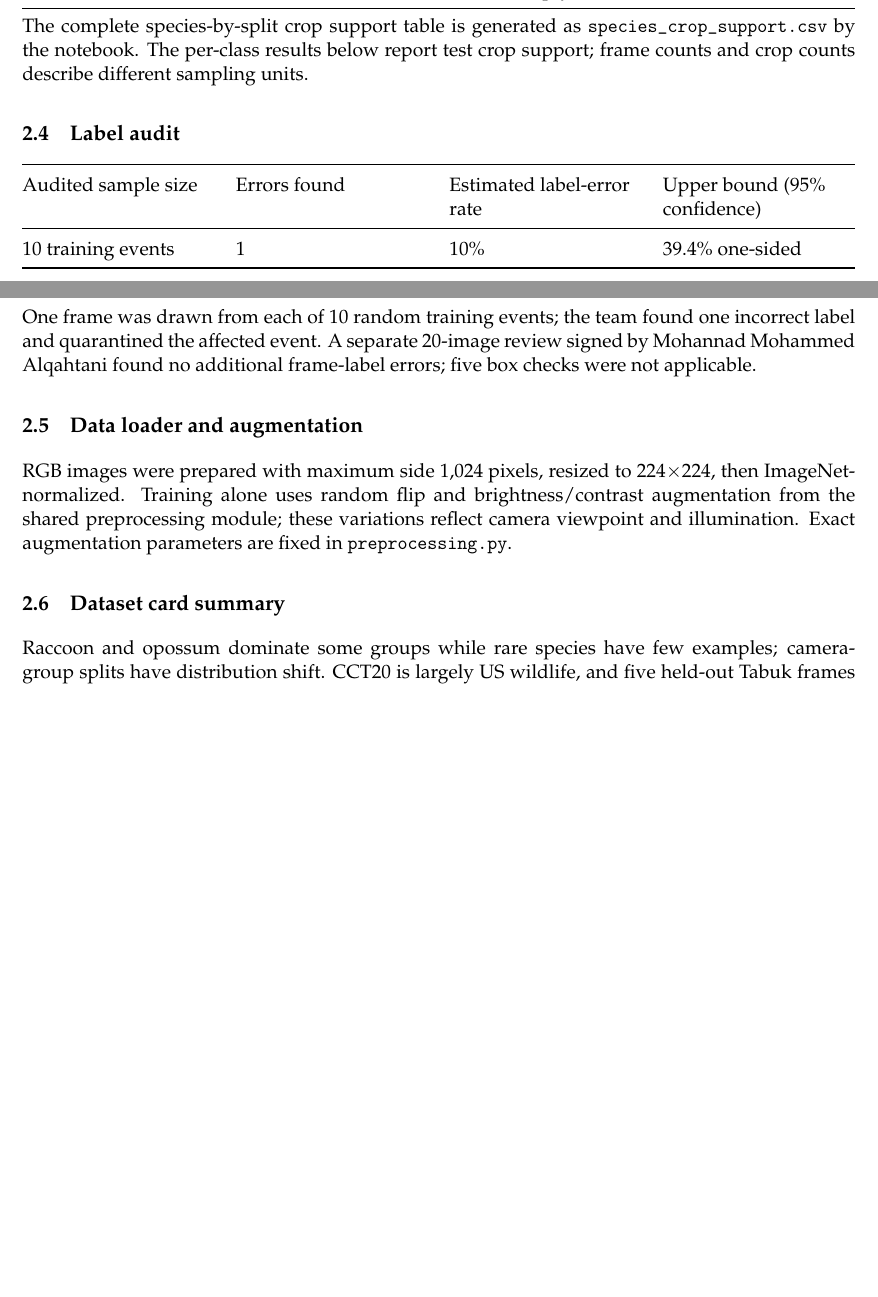
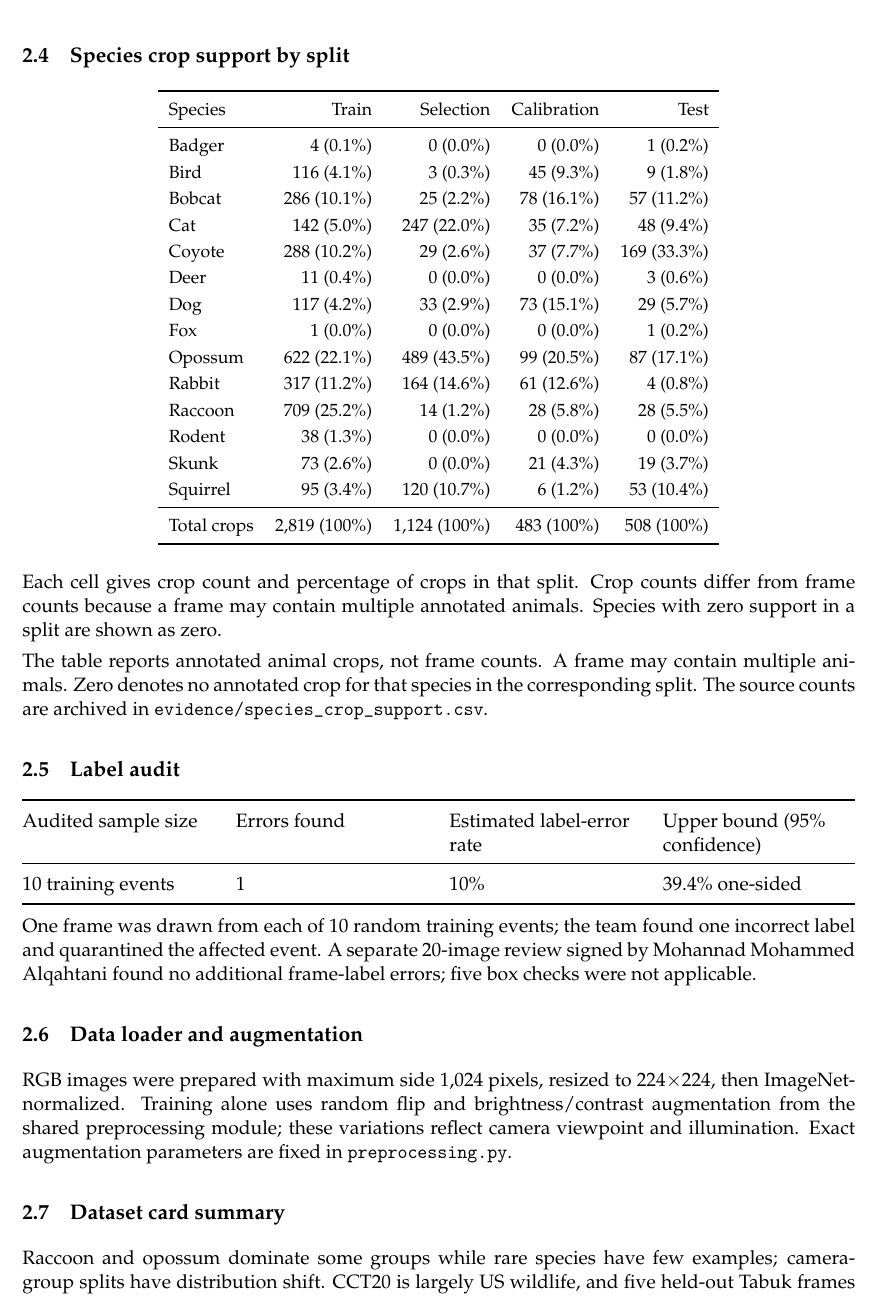
Before and after one commit to salehdev3/Capstone_5, a LaTeX document (docs/phase1_report/official_template/main.tex): two parts of pages 2 and 3 of 9 before the commit and part of page 3 of 9 after it, the two joined at a grey line, cut at the place of the change, the shorter picture padded with empty space. Compiled offline with pdfLaTeX.

Commit message:
Report species crop counts by data split

```diff
--- a/docs/phase1_report/official_template/main.tex
+++ b/docs/phase1_report/official_template/main.tex
@@ -132,7 +132,36 @@ Test & 4 & 639 & Empty: 53; animal: 586 \\
 \bottomrule
 \end{tabularx}
 
-The complete species-by-split crop support table is generated as \texttt{species\_crop\_support.csv} by the notebook. The per-class results below report test crop support; frame counts and crop counts describe different sampling units.
+\subsection{Species crop support by split}
+
+\begin{center}
+{\small
+\begin{tabular}{lrrrr}
+\toprule
+Species & Train & Selection & Calibration & Test \\
+\midrule
+Badger & 4 (0.1\%) & 0 (0.0\%) & 0 (0.0\%) & 1 (0.2\%) \\
+Bird & 116 (4.1\%) & 3 (0.3\%) & 45 (9.3\%) & 9 (1.8\%) \\
+Bobcat & 286 (10.1\%) & 25 (2.2\%) & 78 (16.1\%) & 57 (11.2\%) \\
+Cat & 142 (5.0\%) & 247 (22.0\%) & 35 (7.2\%) & 48 (9.4\%) \\
+Coyote & 288 (10.2\%) & 29 (2.6\%) & 37 (7.7\%) & 169 (33.3\%) \\
+Deer & 11 (0.4\%) & 0 (0.0\%) & 0 (0.0\%) & 3 (0.6\%) \\
+Dog & 117 (4.2\%) & 33 (2.9\%) & 73 (15.1\%) & 29 (5.7\%) \\
+Fox & 1 (0.0\%) & 0 (0.0\%) & 0 (0.0\%) & 1 (0.2\%) \\
+Opossum & 622 (22.1\%) & 489 (43.5\%) & 99 (20.5\%) & 87 (17.1\%) \\
+Rabbit & 317 (11.2\%) & 164 (14.6\%) & 61 (12.6\%) & 4 (0.8\%) \\
+Raccoon & 709 (25.2\%) & 14 (1.2\%) & 28 (5.8\%) & 28 (5.5\%) \\
+Rodent & 38 (1.3\%) & 0 (0.0\%) & 0 (0.0\%) & 0 (0.0\%) \\
+Skunk & 73 (2.6\%) & 0 (0.0\%) & 21 (4.3\%) & 19 (3.7\%) \\
+Squirrel & 95 (3.4\%) & 120 (10.7\%) & 6 (1.2\%) & 53 (10.4\%) \\
+\midrule
+Total crops & 2,819 (100\%) & 1,124 (100\%) & 483 (100\%) & 508 (100\%) \\
+\bottomrule
+\end{tabular}}
+\end{center}
+Each cell gives crop count and percentage of crops in that split. Crop counts differ from frame counts because a frame may contain multiple annotated animals. Species with zero support in a split are shown as zero.
+
+The table reports annotated animal crops, not frame counts. A frame may contain multiple animals. Zero denotes no annotated crop for that species in the corresponding split. The source counts are archived in \texttt{evidence/species\_crop\_support.csv}.
 
 \subsection{Label audit}
 
```
Also changed, not shown: DATASET_CARD.md (+22 -0 lines), docs/phase1_report/evidence/species_crop_support.csv (added, +15 -0 lines), docs/phase1_report/Project5_Phase1.pdf.
